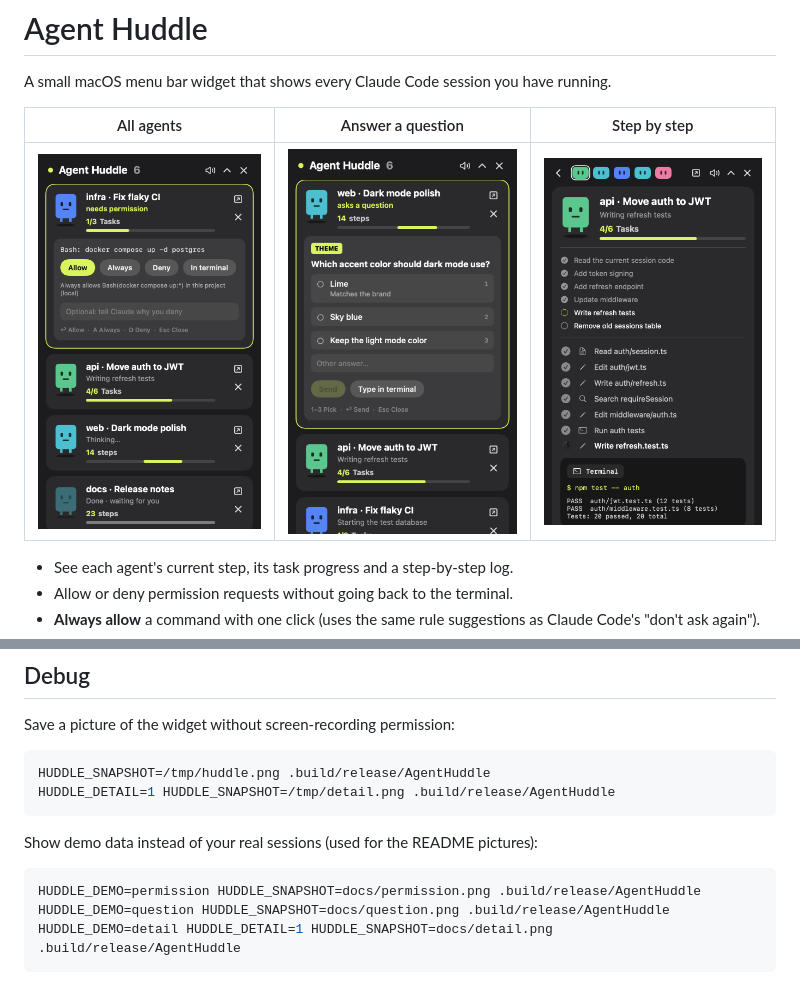
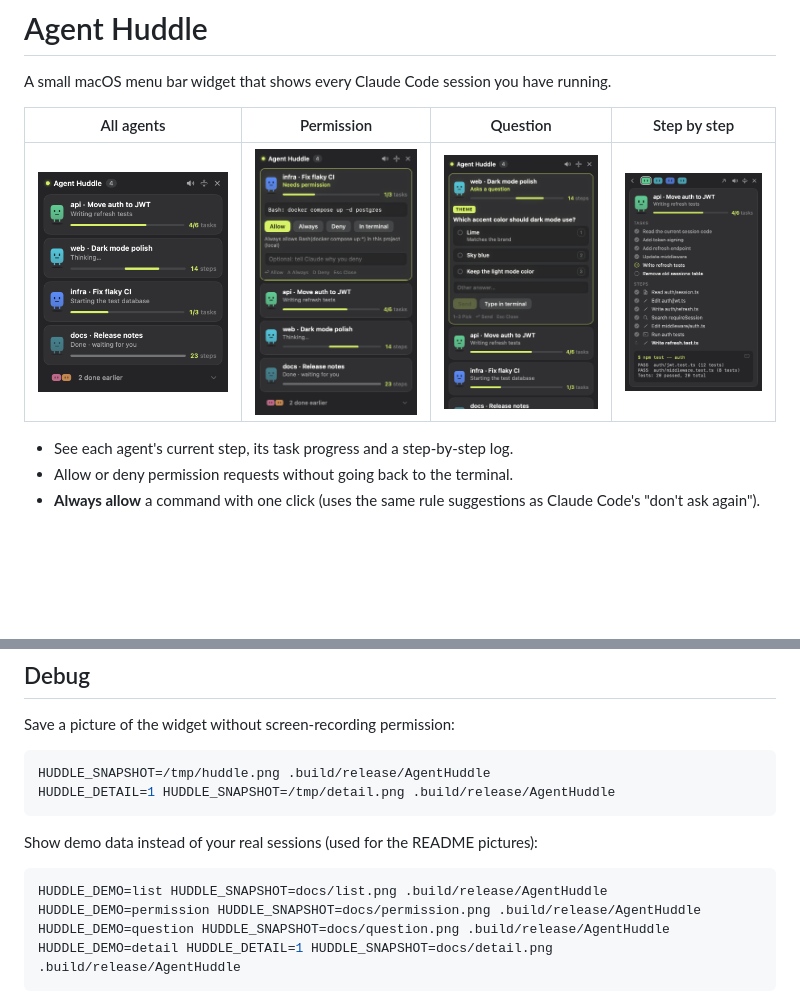
Before and after one commit to ahmeddwaheed/agent-huddle, a Markdown page: README.md, 2 parts joined by grey strips. GitHub-like rendering; pictures changed too: docs/detail.png, docs/list.png (added), docs/permission.png; blank space fills up the shorter version.

````diff
--- a/README.md
+++ b/README.md
@@ -2,9 +2,9 @@
 
 A small macOS menu bar widget that shows every Claude Code session you have running.
 
-| All agents | Answer a question | Step by step |
-|---|---|---|
-| ![All agents with a permission request](docs/permission.png) | ![A question from an agent](docs/question.png) | ![Detail view of one agent](docs/detail.png) |
+| All agents | Permission | Question | Step by step |
+|---|---|---|---|
+| ![All agents](docs/list.png) | ![A permission request](docs/permission.png) | ![A question from an agent](docs/question.png) | ![Detail view of one agent](docs/detail.png) |
 
 - See each agent's current step, its task progress and a step-by-step log.
 - Allow or deny permission requests without going back to the terminal.
@@ -97,6 +97,7 @@ HUDDLE_DETAIL=1 HUDDLE_SNAPSHOT=/tmp/detail.png .build/release/AgentHuddle
 Show demo data instead of your real sessions (used for the README pictures):
 
 ```sh
+HUDDLE_DEMO=list HUDDLE_SNAPSHOT=docs/list.png .build/release/AgentHuddle
 HUDDLE_DEMO=permission HUDDLE_SNAPSHOT=docs/permission.png .build/release/AgentHuddle
 HUDDLE_DEMO=question HUDDLE_SNAPSHOT=docs/question.png .build/release/AgentHuddle
 HUDDLE_DEMO=detail HUDDLE_DETAIL=1 HUDDLE_SNAPSHOT=docs/detail.png .build/release/AgentHuddle
````
Also changed, not shown: 4 other files.
